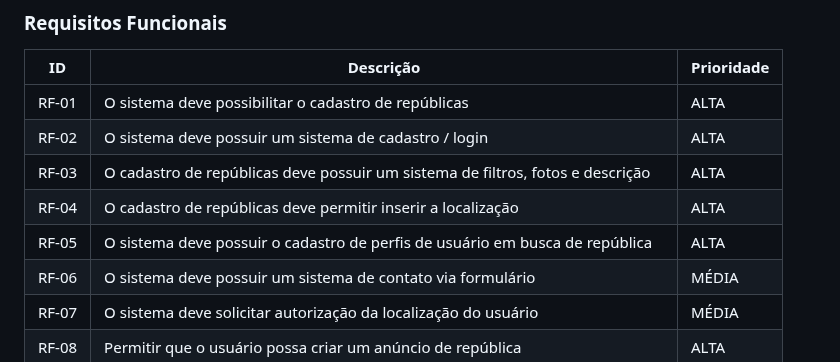
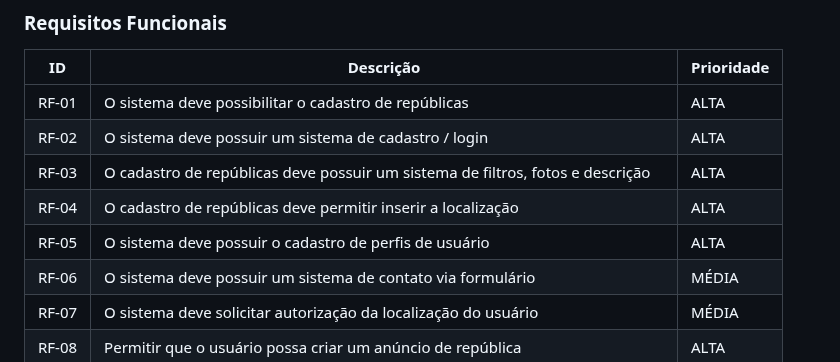
Before and after one commit to ICEI-PUC-Minas-PMV-SInt/pmv-sint-2024-1-e1-proj-web-t1-arep, a Markdown page: documents/02-Especificação do Projeto.md, the part around the change. Drawn GitHub-style.

```diff
--- a/documents/02-Especificação do Projeto.md
+++ b/documents/02-Especificação do Projeto.md
@@ -257,7 +257,7 @@ O quadro abaixo apresenta uma breve definição de cada perfil:
 | RF-02 | O sistema deve possuir um sistema de cadastro / login | ALTA |
 | RF-03 | O cadastro de repúblicas deve possuir um sistema de filtros, fotos e descrição | ALTA |
 | RF-04 | O cadastro de repúblicas deve permitir inserir a localização | ALTA |
-| RF-05 | O sistema deve possuir o cadastro de perfis de usuário em busca de república | ALTA |
+| RF-05 | O sistema deve possuir o cadastro de perfis de usuário | ALTA |
 | RF-06 | O sistema deve possuir um sistema de contato via formulário | MÉDIA |
 | RF-07 |O sistema deve solicitar autorização da localização do usuário | MÉDIA |
 | RF-08 | Permitir que o usuário possa criar um anúncio de república | ALTA |
```
